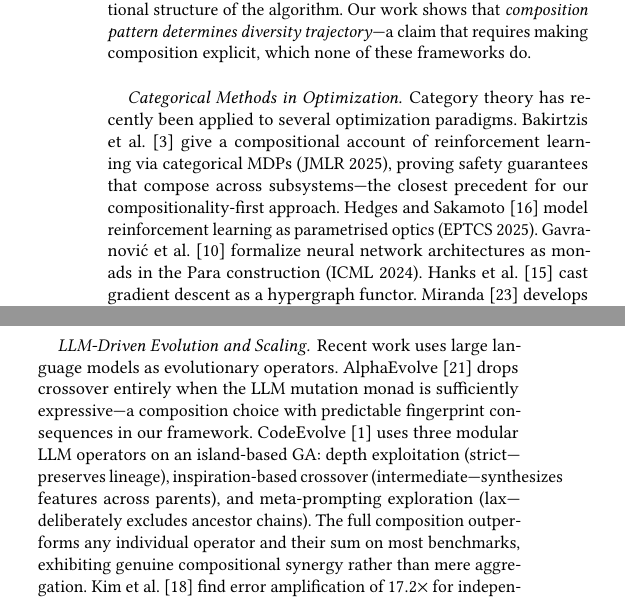
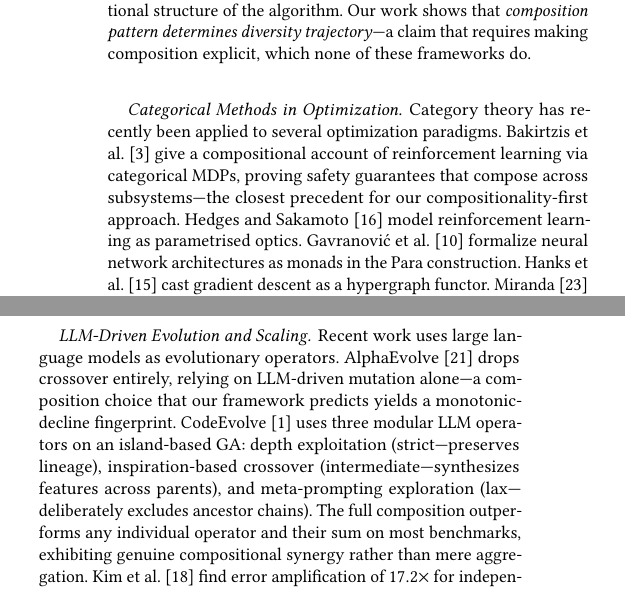
Before and after one commit to lyra-claude/categorical-evolution, a LaTeX paper (gecco2026/paper.tex): two parts of the columns of page 7 of 9, joined at a grey line, cut so that both start at the same text. Compiled offline with pdfLaTeX.

Commit message:
fix: minor prose polish (jargon, definitions, citation formatting)
Co-Authored-By: Claude Opus 4.6 <noreply@anthropic.com>

```diff
--- a/gecco2026/paper.tex
+++ b/gecco2026/paper.tex
@@ -492,9 +492,9 @@ Classical GA theory analyzes operators individually. Holland's schema theorem~\c
 
 \paragraph{Categorical Methods in Optimization.}
 Category theory has recently been applied to several optimization paradigms.
-Bakirtzis et al.~\cite{bakirtzis2024compositional} give a compositional account of reinforcement learning via categorical MDPs (JMLR 2025), proving safety guarantees that compose across subsystems---the closest precedent for our compositionality-first approach.
-Hedges and Sakamoto~\cite{hedges2024reinforcement} model reinforcement learning as parametrised optics (EPTCS 2025).
-Gavranovi\'{c} et al.~\cite{gavranovic2024categorical} formalize neural network architectures as monads in the Para construction (ICML 2024).
+Bakirtzis et al.~\cite{bakirtzis2024compositional} give a compositional account of reinforcement learning via categorical MDPs, proving safety guarantees that compose across subsystems---the closest precedent for our compositionality-first approach.
+Hedges and Sakamoto~\cite{hedges2024reinforcement} model reinforcement learning as parametrised optics.
+Gavranovi\'{c} et al.~\cite{gavranovic2024categorical} formalize neural network architectures as monads in the Para construction.
 Hanks et al.~\cite{hanks2024gradient} cast gradient descent as a hypergraph functor.
 Miranda~\cite{miranda2024abstract} develops abstract Kleisli structures that generalize the construction we instantiate here.
 Ghani et al.~\cite{ghani2025approximate} develop approximate game theory using categorical methods; their treatment of strict vs.\ approximate preservation parallels our Strict/Lax Dichotomy structurally.
@@ -509,7 +509,7 @@ Together, the two approaches suggest that categorical methods can capture both t
 
 \paragraph{LLM-Driven Evolution and Scaling.}
 Recent work uses large language models as evolutionary operators.
-AlphaEvolve~\cite{alphaevolve2026marl} drops crossover entirely when the LLM mutation monad is sufficiently expressive---a composition choice with predictable fingerprint consequences in our framework.
+AlphaEvolve~\cite{alphaevolve2026marl} drops crossover entirely, relying on LLM-driven mutation alone---a composition choice that our framework predicts yields a monotonic-decline fingerprint.
 CodeEvolve~\cite{assumpcao2025codeevolve} uses three modular LLM operators on an island-based GA: depth exploitation (strict---preserves lineage), inspiration-based crossover (intermediate---synthesizes features across parents), and meta-prompting exploration (lax---deliberately excludes ancestor chains). The full composition outperforms any individual operator and their sum on most benchmarks, exhibiting genuine compositional synergy rather than mere aggregation.
 Kim et al.~\cite{kim2025scaling} find error amplification of $17.2\times$ for independent (lax) vs.\ $4.4\times$ for centralized (strict) multi-agent compositions---a numerical shadow of our Dichotomy.
 Van Stein et al.~\cite{vanstein2025code} show that different evolutionary strategies produce distinct search trajectory network signatures determined by operator composition, not problem instance---our thesis in graph-theoretic language.
```
Also changed, not shown: gecco2026/paper.tex (4 more changed lines).
